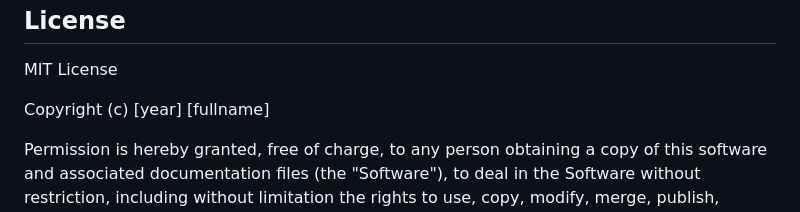
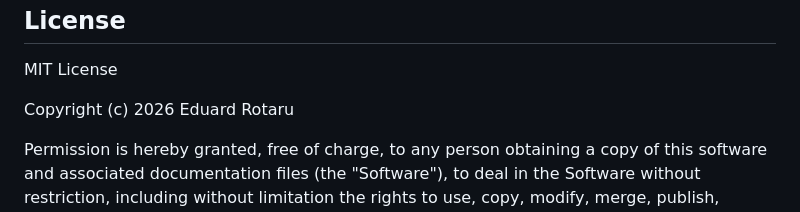
Before and after one commit to nobz226/nobz-beats-app, a Markdown page: README.md, the part around the change. Rendered like a GitHub page.

Commit message:
Update copyright year and name in README

```diff
--- a/README.md
+++ b/README.md
@@ -196,7 +196,7 @@ License
 
 MIT License
 
-Copyright (c) [year] [fullname]
+Copyright (c) 2026 Eduard Rotaru
 
 Permission is hereby granted, free of charge, to any person obtaining a copy
 of this software and associated documentation files (the "Software"), to deal
```
